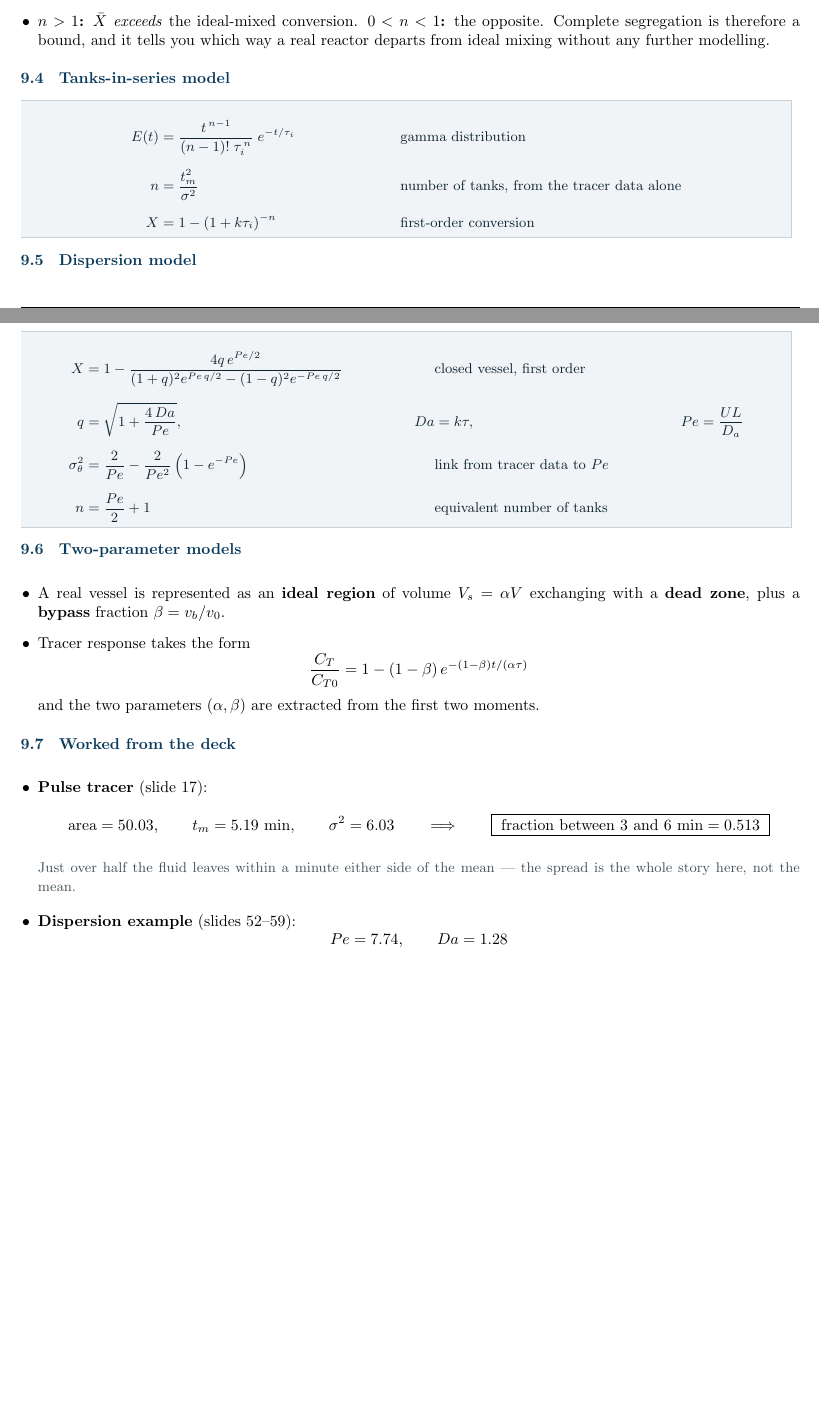
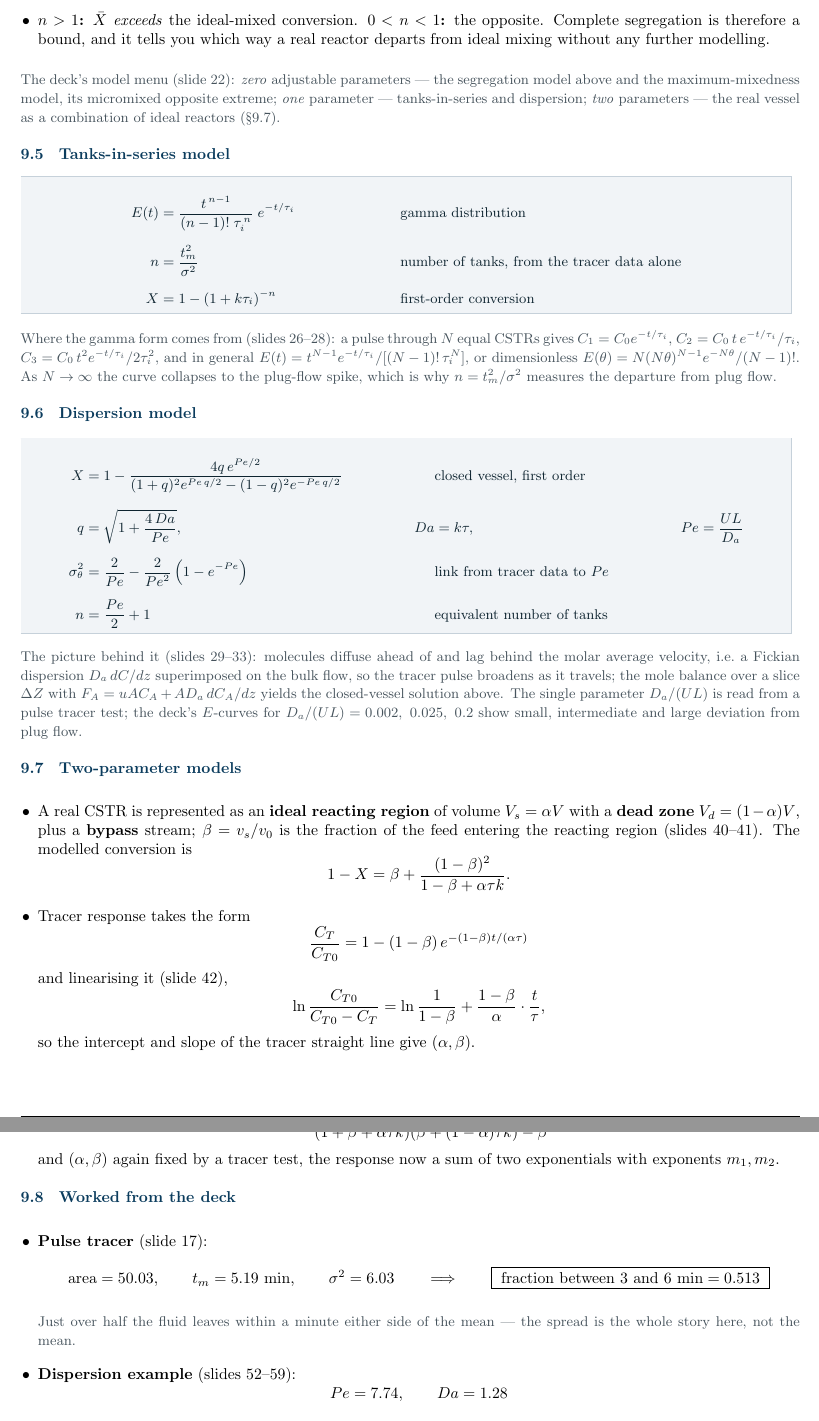
Before and after one commit to AviralGup7/Study, a LaTeX document (KINETICS & REACTOR DESIG (CHE F311)/Notes/KRD-Short-Notes-and-Formula-Sheet.tex): two parts of pages 17 and 18 of 19 before the commit and two parts of pages 18 and 19 of 20 after it, joined at a grey line, cut so that both start at the same text, the shorter picture padded with empty space. Compiled offline with pdfLaTeX.

Commit message:
KRD notes: expand Ch9 (non-ideal reactors, RTD) from slide images
- new 9.1: where ideality breaks (dead zones, bypass, channeling,
  micro/macro mixing) with slide refs
- 9.2: internal age distribution I(t) added; RTD profiles as diagnostics
- 9.4: model menu (0/1/2-parameter) framing segregation + max mixedness
- 9.5: tanks-in-series derivation (C1..C3, E(theta), N->infty plug flow)
- 9.6: dispersion picture (Fickian term, mole balance, D_a/UL regimes)
- 9.7: full two-parameter treatment (dead-zone/bypass conversion,
  tracer linearisation for alpha,beta, two-CSTR interchange variant)
- comparisons table ref updated; PDF rebuilt (20 pp, 0 errors, 0 overfull)

Co-authored-by: arena-agent <297053741+arena-agent@users.noreply.github.com>

```diff
--- a/KINETICS & REACTOR DESIG (CHE F311)/Notes/KRD-Short-Notes-and-Formula-Sheet.tex
+++ b/KINETICS & REACTOR DESIG (CHE F311)/Notes/KRD-Short-Notes-and-Formula-Sheet.tex
@@ -1203,8 +1214,9 @@ t_m &= \int_0^{\infty} t\,E\,dt = \frac{V}{v_0}
 \begin{itemize}
 \item \textbf{$n>1$:} $\bar{X}$ \emph{exceeds} the ideal-mixed conversion. \textbf{$0<n<1$:} the opposite. Complete segregation is therefore a bound, and it tells you which way a real reactor departs from ideal mixing without any further modelling.
 \end{itemize}
+\notetext{The deck's model menu (slide~22): \emph{zero} adjustable parameters --- the segregation model above and the maximum-mixedness model, its micromixed opposite extreme; \emph{one} parameter --- tanks-in-series and dispersion; \emph{two} parameters --- the real vessel as a combination of ideal reactors (\S9.7).}
 
-\spsub{9.4 \enspace Tanks-in-series model}
+\spsub{9.5 \enspace Tanks-in-series model}
 \begin{formulabox}
 \begin{align*}
 E(t) &= \frac{t^{\,n-1}}{(n-1)!\;\tau_i^{\,n}}\;e^{-t/\tau_i}
@@ -1215,8 +1227,9 @@ X &= 1 - \left(1 + k\tau_i\right)^{-n}
  &&\text{first-order conversion}
 \end{align*}
 \end{formulabox}
+\notetext{Where the gamma form comes from (slides 26--28): a pulse through $N$ equal CSTRs gives $C_1 = C_0e^{-t/\tau_i}$, $C_2 = C_0\,t\,e^{-t/\tau_i}/\tau_i$, $C_3 = C_0\,t^2e^{-t/\tau_i}/2\tau_i^2$, and in general $E(t) = t^{N-1}e^{-t/\tau_i}/[(N-1)!\,\tau_i^{N}]$, or dimensionless $E(\theta) = N(N\theta)^{N-1}e^{-N\theta}/(N-1)!$. As $N\to\infty$ the curve collapses to the plug-flow spike, which is why $n = t_m^2/\sigma^2$ measures the departure from plug flow.}
 
-\spsub{9.5 \enspace Dispersion model}
+\spsub{9.6 \enspace Dispersion model}
 \begin{formulabox}
 \begin{align*}
 X &= 1 - \frac{4q\,e^{Pe/2}}
@@ -1231,18 +1244,31 @@ n &= \frac{Pe}{2} + 1
  &&\text{equivalent number of tanks}
 \end{align*}
 \end{formulabox}
+\notetext{The picture behind it (slides 29--33): molecules diffuse ahead of and lag behind the molar average velocity, i.e.\ a Fickian dispersion $D_a\,dC/dz$ superimposed on the bulk flow, so the tracer pulse broadens as it travels; the mole balance over a slice $\Delta Z$ with $F_A = uAC_A + AD_a\,dC_A/dz$ yields the closed-vessel solution above. The single parameter $D_a/(UL)$ is read from a pulse tracer test; the deck's $E$-curves for $D_a/(UL) = 0.002,\ 0.025,\ 0.2$ show small, intermediate and large deviation from plug flow.}
 
-\spsub{9.6 \enspace Two-parameter models}
+\spsub{9.7 \enspace Two-parameter models}
 \begin{itemize}
-\item A real vessel is represented as an \textbf{ideal region} of volume $V_s = \alpha V$ exchanging with a \textbf{dead zone}, plus a \textbf{bypass} fraction $\beta = v_b/v_0$.
+\item A real CSTR is represented as an \textbf{ideal reacting region} of volume $V_s = \alpha V$ with a \textbf{dead zone} $V_d = (1-\alpha)V$, plus a \textbf{bypass} stream; $\beta = v_s/v_0$ is the fraction of the feed entering the reacting region (slides 40--41). The modelled conversion is
+\[
+1-X = \beta + \frac{(1-\beta)^2}{1-\beta+\alpha\tau k}.
+\]
 \item Tracer response takes the form
 \[
 \frac{C_T}{C_{T0}} = 1 - \left(1-\beta\right)e^{-(1-\beta)t/(\alpha\tau)}
 \]
-and the two parameters $(\alpha,\beta)$ are extracted from the first two moments.
+and linearising it (slide~42),
+\[
+\ln\frac{C_{T0}}{C_{T0}-C_T} = \ln\frac{1}{1-\beta} + \frac{1-\beta}{\alpha}\cdot\frac{t}{\tau},
+\]
+so the intercept and slope of the tracer straight line give $(\alpha,\beta)$.
+\item The deck's second two-parameter variant (slides 43--44) models a real CSTR as \textbf{two ideal CSTRs with interchange} --- a highly agitated region near the impeller exchanging with a quieter one, $V_d = (1-\alpha)V$ --- with
+\[
+X = \frac{(\beta+\alpha\tau k)(\beta+(1-\alpha)\tau k)-\beta^{2}}{(1+\beta+\alpha\tau k)(\beta+(1-\alpha)\tau k)-\beta^{2}},
+\]
+and $(\alpha,\beta)$ again fixed by a tracer test, the response now a sum of two exponentials with exponents $m_{1},m_{2}$.
 \end{itemize}
 
-\spsub{9.7 \enspace Worked from the deck}
+\spsub{9.8 \enspace Worked from the deck}
 \begin{itemize}
 \item \textbf{Pulse tracer} (slide~17):
 \[
```
Also changed, not shown: KINETICS & REACTOR DESIG (CHE F311)/Notes/KRD-Short-Notes-and-Formula-Sheet.pdf, KINETICS & REACTOR DESIG (CHE F311)/Notes/KRD-Short-Notes-and-Formula-Sheet.tex (21 more changed lines).
